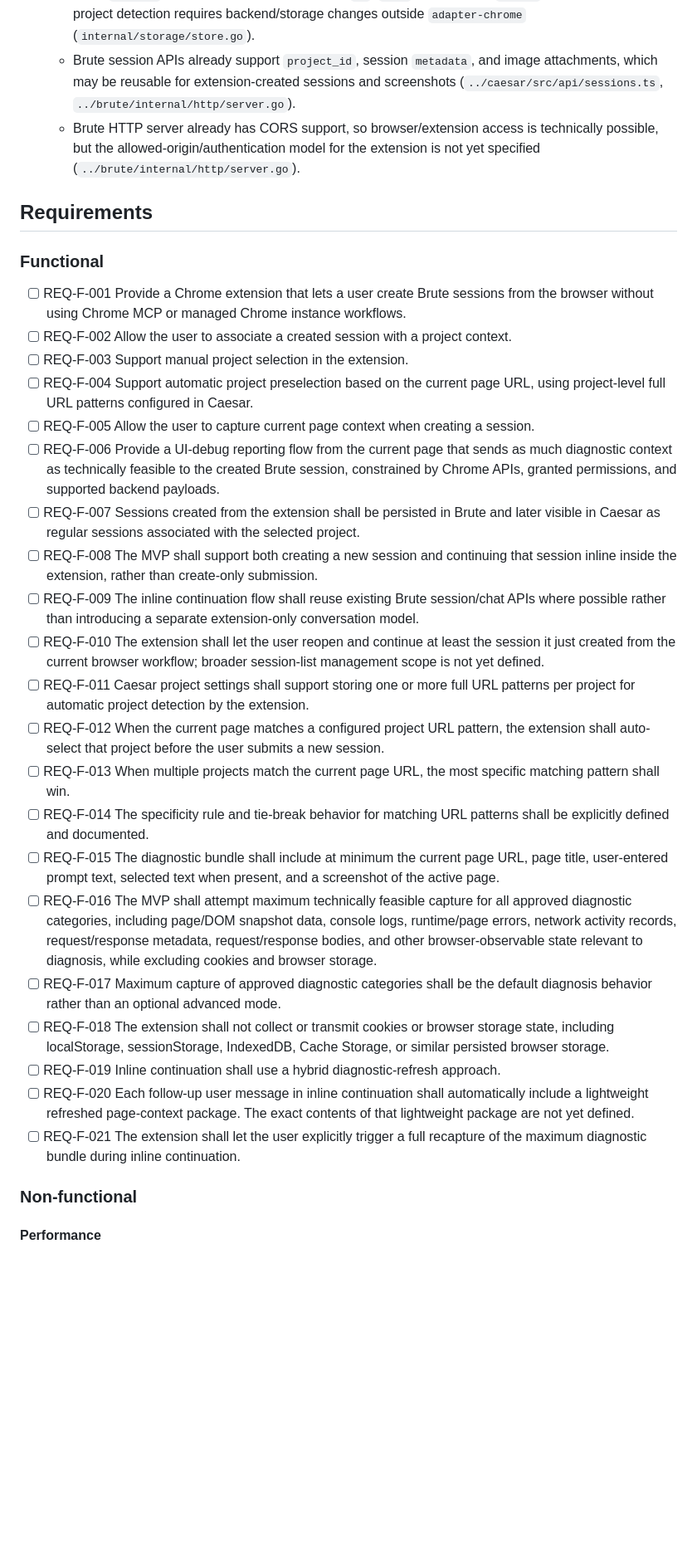
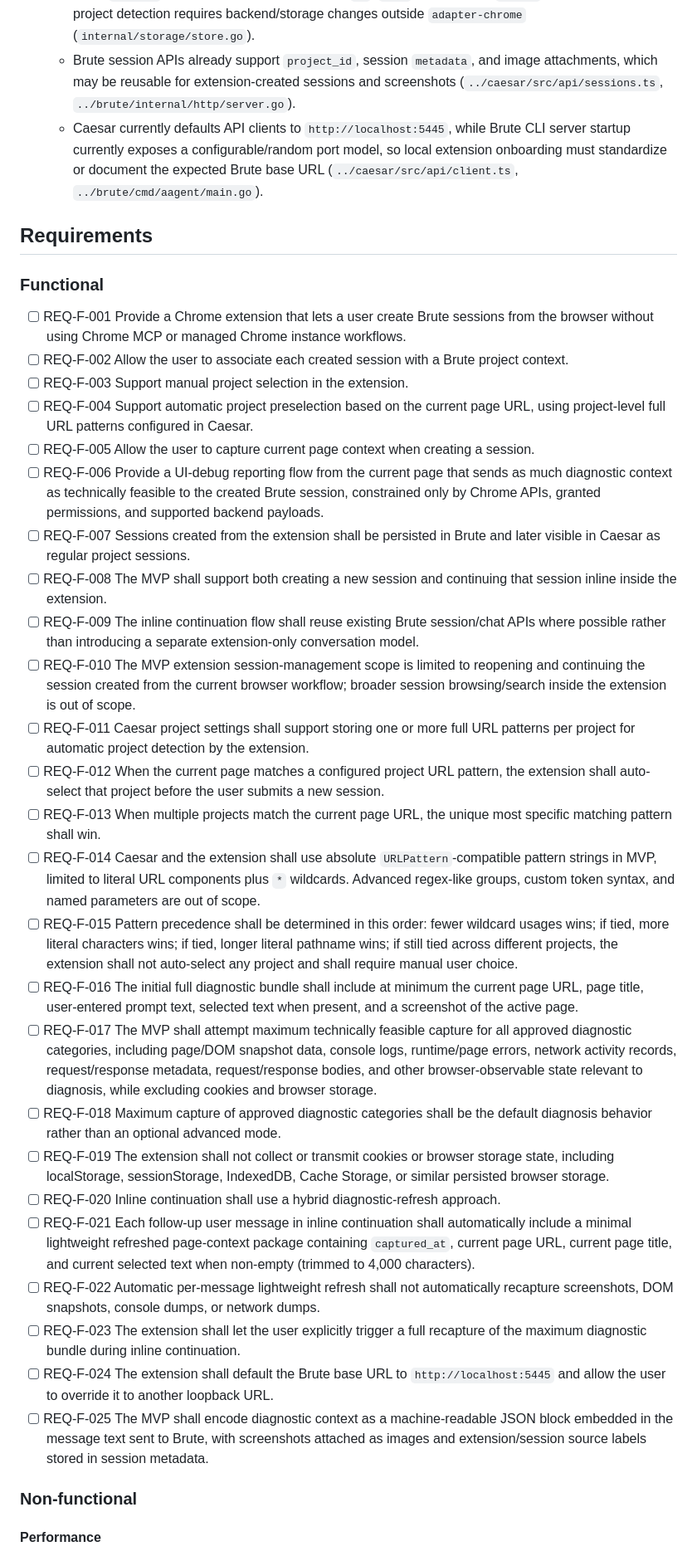
Before and after one commit to A2gent/adapter-chrome, a Markdown page: docs/initial-spec.md, the part around one of its changes. Shown at 83% size. Rendered like a GitHub page; blank space fills up the shorter version.

```diff
--- a/docs/initial-spec.md
+++ b/docs/initial-spec.md
@@ -24,32 +24,36 @@ caesar and brute project repos are in ~/git/a2gent/ folder
   - Caesar `Project` and `UpdateProjectRequest` currently support only `name` and `folder` (`src/api/types.ts`, `src/api/projects.ts`).
   - Brute `Project` storage currently supports only `id`, `name`, and optional `folder`, so automatic URL-to-project detection requires backend/storage changes outside `adapter-chrome` (`internal/storage/store.go`).
   - Brute session APIs already support `project_id`, session `metadata`, and image attachments, which may be reusable for extension-created sessions and screenshots (`../caesar/src/api/sessions.ts`, `../brute/internal/http/server.go`).
-  - Brute HTTP server already has CORS support, so browser/extension access is technically possible, but the allowed-origin/authentication model for the extension is not yet specified (`../brute/internal/http/server.go`).
+  - Caesar currently defaults API clients to `http://localhost:5445`, while Brute CLI server startup currently exposes a configurable/random port model, so local extension onboarding must standardize or document the expected Brute base URL (`../caesar/src/api/client.ts`, `../brute/cmd/aagent/main.go`).
 
 ## Requirements
 
 ### Functional
 - [ ] REQ-F-001 Provide a Chrome extension that lets a user create Brute sessions from the browser without using Chrome MCP or managed Chrome instance workflows.
-- [ ] REQ-F-002 Allow the user to associate a created session with a project context.
+- [ ] REQ-F-002 Allow the user to associate each created session with a Brute project context.
 - [ ] REQ-F-003 Support manual project selection in the extension.
 - [ ] REQ-F-004 Support automatic project preselection based on the current page URL, using project-level full URL patterns configured in Caesar.
 - [ ] REQ-F-005 Allow the user to capture current page context when creating a session.
-- [ ] REQ-F-006 Provide a UI-debug reporting flow from the current page that sends as much diagnostic context as technically feasible to the created Brute session, constrained by Chrome APIs, granted permissions, and supported backend payloads.
-- [ ] REQ-F-007 Sessions created from the extension shall be persisted in Brute and later visible in Caesar as regular sessions associated with the selected project.
-- [ ] REQ-F-008 The MVP shall support both creating a new session and continuing that session inline inside the extension, rather than create-only submission.
+- [ ] REQ-F-006 Provide a UI-debug reporting flow from the current page that sends as much diagnostic context as technically feasible to the created Brute session, constrained only by Chrome APIs, granted permissions, and supported backend payloads.
+- [ ] REQ-F-007 Sessions created from the extension shall be persisted in Brute and later visible in Caesar as regular project sessions.
+- [ ] REQ-F-008 The MVP shall support both creating a new session and continuing that session inline inside the extension.
 - [ ] REQ-F-009 The inline continuation flow shall reuse existing Brute session/chat APIs where possible rather than introducing a separate extension-only conversation model.
-- [ ] REQ-F-010 The extension shall let the user reopen and continue at least the session it just created from the current browser workflow; broader session-list management scope is not yet defined.
+- [ ] REQ-F-010 The MVP extension session-management scope is limited to reopening and continuing the session created from the current browser workflow; broader session browsing/search inside the extension is out of scope.
 - [ ] REQ-F-011 Caesar project settings shall support storing one or more full URL patterns per project for automatic project detection by the extension.
 - [ ] REQ-F-012 When the current page matches a configured project URL pattern, the extension shall auto-select that project before the user submits a new session.
-- [ ] REQ-F-013 When multiple projects match the current page URL, the most specific matching pattern shall win.
-- [ ] REQ-F-014 The specificity rule and tie-break behavior for matching URL patterns shall be explicitly defined and documented.
-- [ ] REQ-F-015 The diagnostic bundle shall include at minimum the current page URL, page title, user-entered prompt text, selected text when present, and a screenshot of the active page.
-- [ ] REQ-F-016 The MVP shall attempt maximum technically feasible capture for all approved diagnostic categories, including page/DOM snapshot data, console logs, runtime/page errors, network activity records, request/response metadata, request/response bodies, and other browser-observable state relevant to diagnosis, while excluding cookies and browser storage.
-- [ ] REQ-F-017 Maximum capture of approved diagnostic categories shall be the default diagnosis behavior rather than an optional advanced mode.
-- [ ] REQ-F-018 The extension shall not collect or transmit cookies or browser storage state, including localStorage, sessionStorage, IndexedDB, Cache Storage, or similar persisted browser storage.
-- [ ] REQ-F-019 Inline continuation shall use a hybrid diagnostic-refresh approach.
-- [ ] REQ-F-020 Each follow-up user message in inline continuation shall automatically include a lightweight refreshed page-context package. The exact contents of that lightweight package are not yet defined.
-- [ ] REQ-F-021 The extension shall let the user explicitly trigger a full recapture of the maximum diagnostic bundle during inline continuation.
+- [ ] REQ-F-013 When multiple projects match the current page URL, the unique most specific matching pattern shall win.
+- [ ] REQ-F-014 Caesar and the extension shall use absolute `URLPattern`-compatible pattern strings in MVP, limited to literal URL components plus `*` wildcards. Advanced regex-like groups, custom token syntax, and named parameters are out of scope.
+- [ ] REQ-F-015 Pattern precedence shall be determined in this order: fewer wildcard usages wins; if tied, more literal characters wins; if tied, longer literal pathname wins; if still tied across different projects, the extension shall not auto-select any project and shall require manual user choice.
+- [ ] REQ-F-016 The initial full diagnostic bundle shall include at minimum the current page URL, page title, user-entered prompt text, selected text when present, and a screenshot of the active page.
+- [ ] REQ-F-017 The MVP shall attempt maximum technically feasible capture for all approved diagnostic categories, including page/DOM snapshot data, console logs, runtime/page errors, network activity records, request/response metadata, request/response bodies, and other browser-observable state relevant to diagnosis, while excluding cookies and browser storage.
+- [ ] REQ-F-018 Maximum capture of approved diagnostic categories shall be the default diagnosis behavior rather than an optional advanced mode.
+- [ ] REQ-F-019 The extension shall not collect or transmit cookies or browser storage state, including localStorage, sessionStorage, IndexedDB, Cache Storage, or similar persisted browser storage.
+- [ ] REQ-F-020 Inline continuation shall use a hybrid diagnostic-refresh approach.
+- [ ] REQ-F-021 Each follow-up user message in inline continuation shall automatically include a minimal lightweight refreshed page-context package containing `captured_at`, current page URL, current page title, and current selected text when non-empty (trimmed to 4,000 characters).
+- [ ] REQ-F-022 Automatic per-message lightweight refresh shall not automatically recapture screenshots, DOM snapshots, console dumps, or network dumps.
+- [ ] REQ-F-023 The extension shall let the user explicitly trigger a full recapture of the maximum diagnostic bundle during inline continuation.
+- [ ] REQ-F-024 The extension shall default the Brute base URL to `http://localhost:5445` and allow the user to override it to another loopback URL.
+- [ ] REQ-F-025 The MVP shall encode diagnostic context as a machine-readable JSON block embedded in the message text sent to Brute, with screenshots attached as images and extension/session source labels stored in session metadata.
 
 ### Non-functional
 #### Performance
```
Also changed, not shown: other parts of docs/initial-spec.md (+41 -23 lines).
